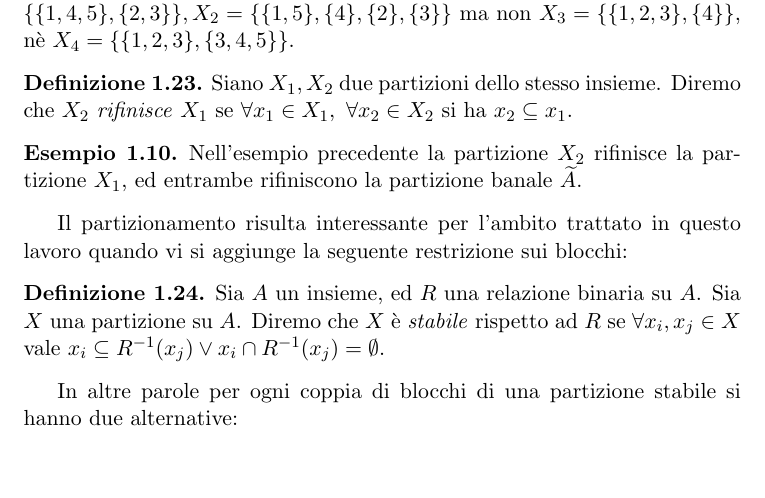
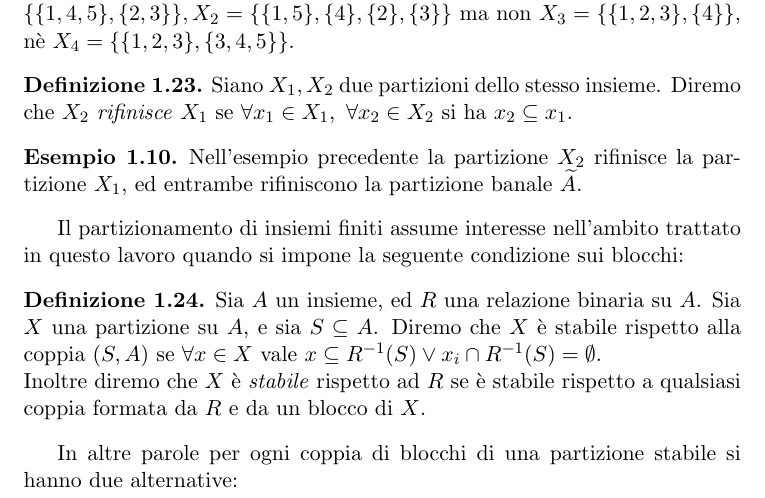
Before and after one commit to fandreuz/bsc-thesis, a LaTeX document (LaTex/document.tex, which reads LaTex/tex/sezione1/file.tex): part of page 15 of 32, cut so that both start at the same text, the shorter picture padded with empty space. Compiled offline with pdfLaTeX.

Commit message:
riformulazione definizione stabilitò

```diff
--- a/LaTex/tex/sezione1/file.tex
+++ b/LaTex/tex/sezione1/file.tex
@@ -580,10 +580,10 @@ Cominciamo con alcune definizioni su cui struttureremo la formulazione del probl
 \begin{example}
     Nell'esempio precedente la partizione $X_2$ rifinisce la partizione $X_1$, ed entrambe rifiniscono la partizione banale $\widetilde{A}$.
 \end{example}
-Il partizionamento risulta interessante per l'ambito trattato in questo lavoro quando vi si aggiunge la seguente restrizione sui blocchi:
+Il partizionamento di insiemi finiti assume interesse nell'ambito trattato in questo lavoro quando si impone la seguente condizione sui blocchi:
 \begin{definition}
-    Sia $A$ un insieme, ed $R$ una relazione binaria su $A$. Sia $X$ una partizione su $A$. Diremo che $X$ è \emph{stabile} rispetto ad $R$ se $\forall x_i, x_j \in X$
-    vale $x_i \subseteq R^{-1}(x_j) \lor x_i \cap R^{-1}(x_j) = \emptyset$.
+    Sia $A$ un insieme, ed $R$ una relazione binaria su $A$. Sia $X$ una partizione su $A$, e sia $S \subseteq A$. Diremo che $X$ è stabile rispetto alla coppia $(S,A)$ se $\forall x \in X$ vale $x \subseteq R^{-1}(S) \lor x_i \cap R^{-1}(S) = \emptyset$.\\
+    Inoltre diremo che $X$ è \emph{stabile} rispetto ad $R$ se è stabile rispetto a qualsiasi coppia formata da $R$ e da un blocco di $X$.
 \end{definition}
 In altre parole per ogni coppia di blocchi di una partizione stabile si hanno due alternative:
 \begin{itemize}
```
